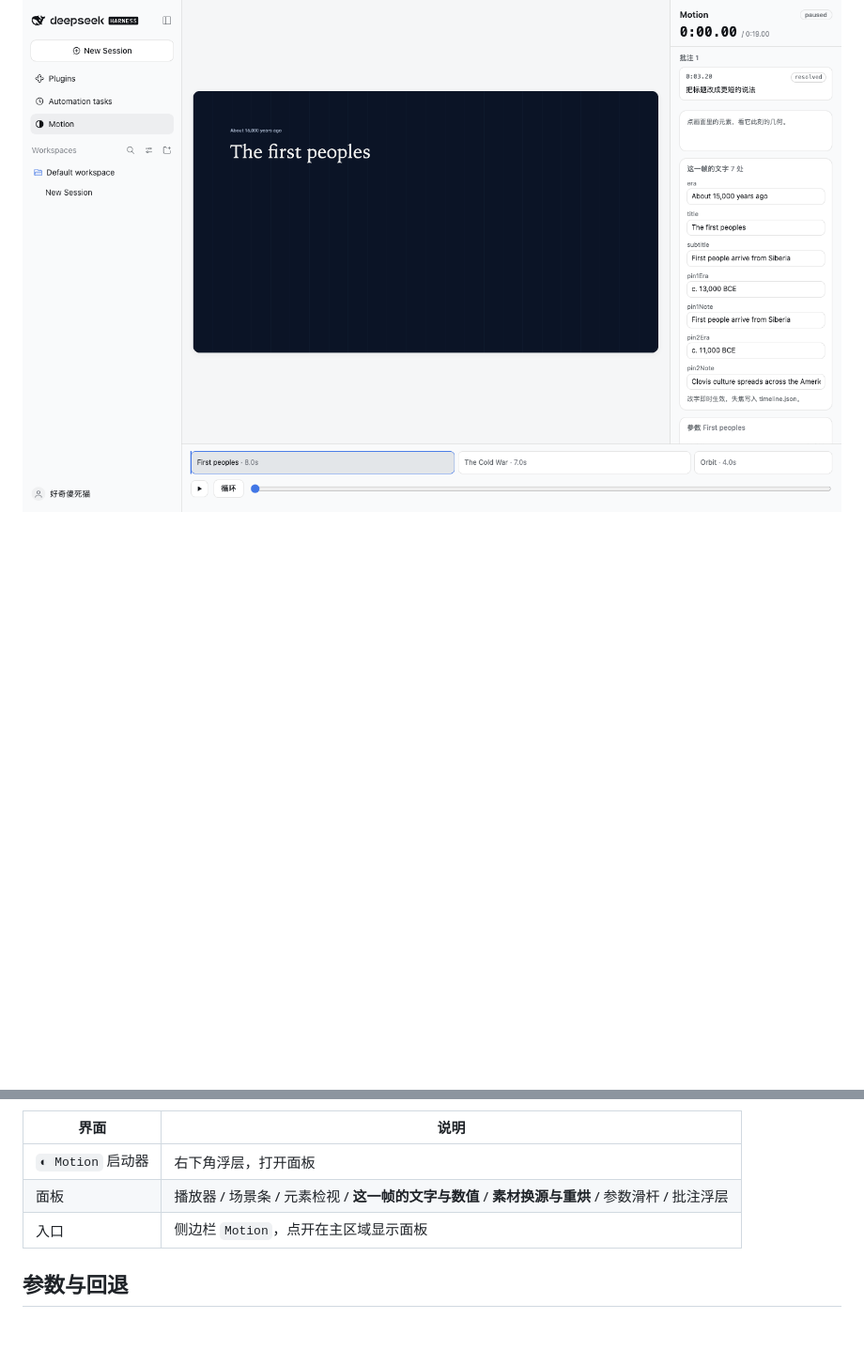
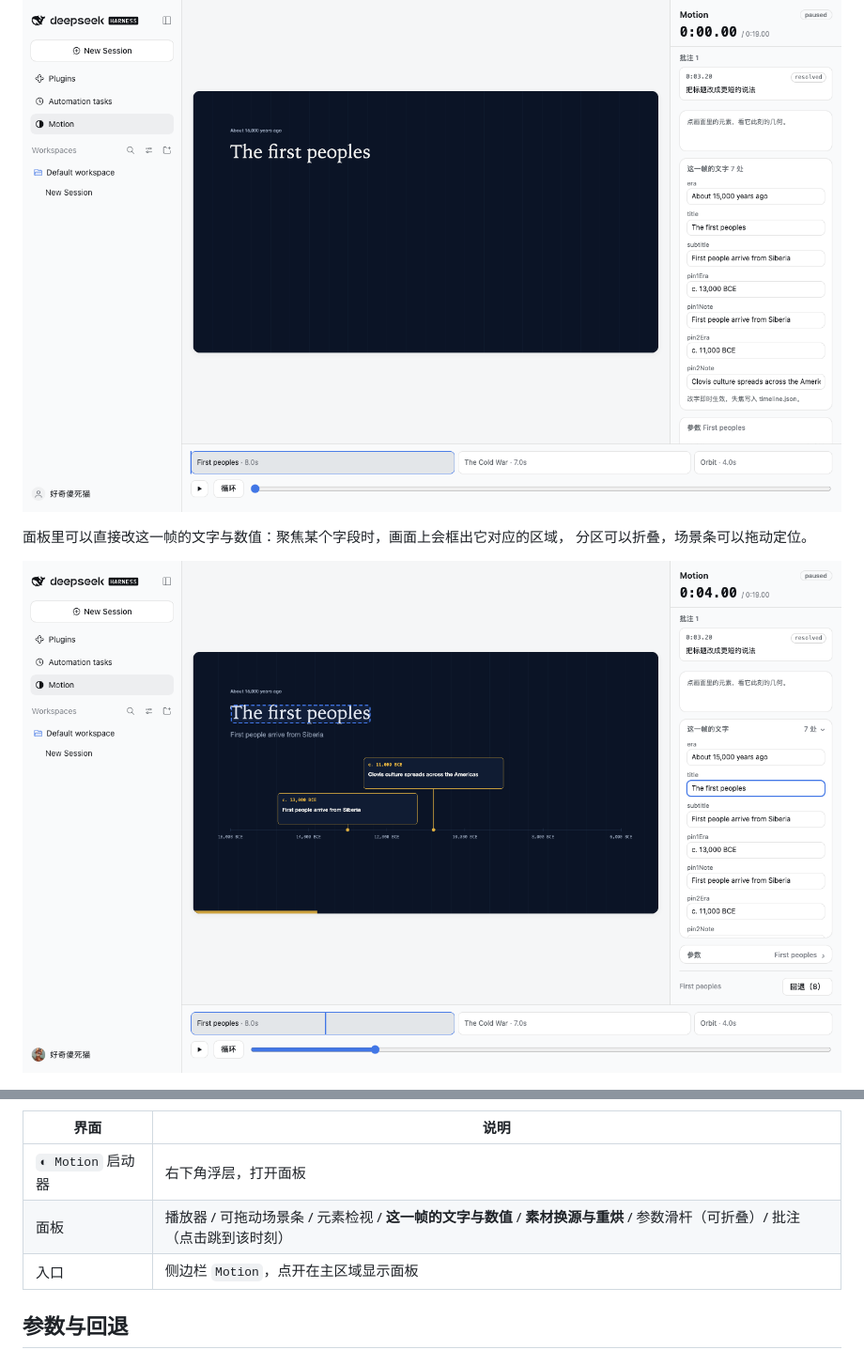
Before and after one commit to vlln/dsh-motion, a Markdown page: README.md, 2 parts joined by grey strips. Shown: that part at 94% size. GitHub-like rendering; pictures changed too: docs/ui-focus.png (added); blank space fills up the shorter version.

```diff
--- a/README.md
+++ b/README.md
@@ -152,6 +152,11 @@ dsh plugin --profile web add <repo 路径>   # 本地目录安装（先 npm run
 
 ![亮色](docs/ui-sidebar.png)
 
+面板里可以直接改这一帧的文字与数值：聚焦某个字段时，画面上会框出它对应的区域，
+分区可以折叠，场景条可以拖动定位。
+
+![聚焦](docs/ui-focus.png)
+
 ![暗色](docs/ui-sidebar-dark.png)
 
 `npm run gate:plugin` 验证安装与启动；`npm run gate:client` 在真实 dsh web 里验证面板路由、
@@ -177,7 +182,7 @@ dsh plugin --profile web add <repo 路径>   # 本地目录安装（先 npm run
 | 界面 | 说明 |
 |---|---|
 | `◐ Motion` 启动器 | 右下角浮层，打开面板 |
-| 面板 | 播放器 / 场景条 / 元素检视 / **这一帧的文字与数值** / **素材换源与重烘** / 参数滑杆 / 批注浮层 |
+| 面板 | 播放器 / 可拖动场景条 / 元素检视 / **这一帧的文字与数值** / **素材换源与重烘** / 参数滑杆（可折叠）/ 批注（点击跳到该时刻） |
 | 入口 | 侧边栏 `Motion`，点开在主区域显示面板 |
 
 ## 参数与回退
```
Also changed, not shown: docs/ui-focus-dark.png (added), 9 other files.
